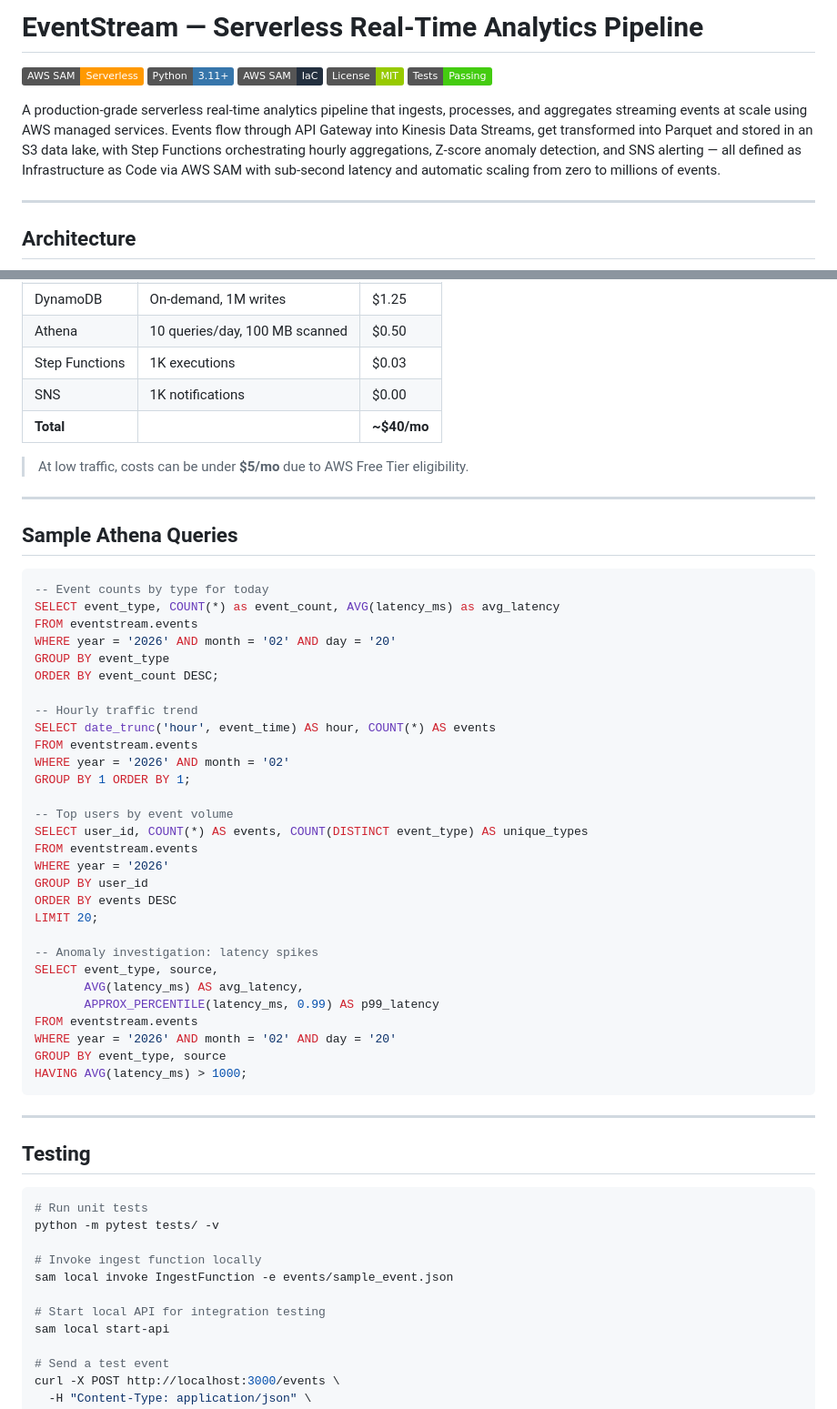
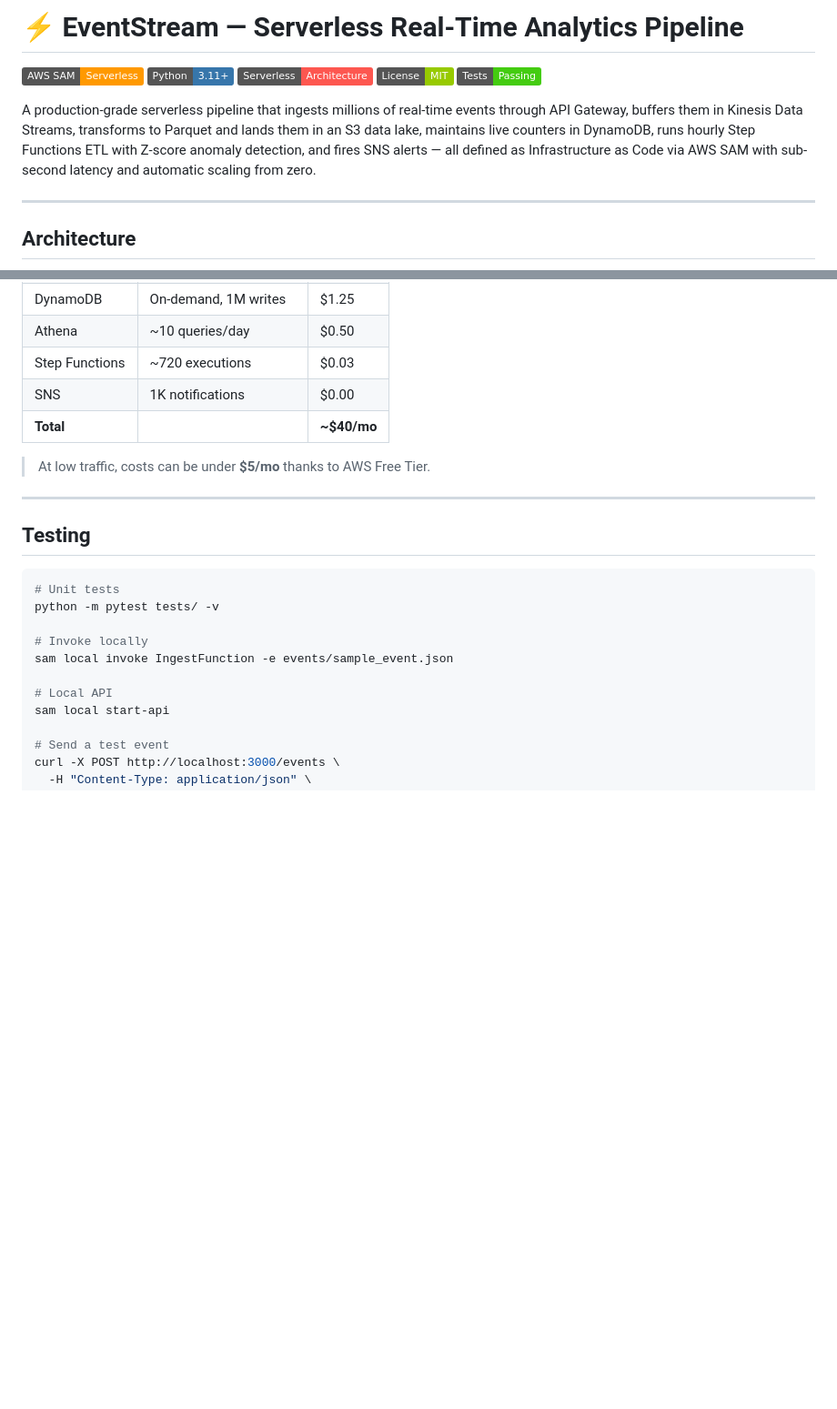
Before and after one commit to HunterSpence/aws-cloud-portfolio, a Markdown page: eventstream/README.md, 2 parts joined by grey strips. Shown at 91% size. Drawn GitHub-style; badges without logos; blank space fills up the shorter version.

````diff
--- a/eventstream/README.md
+++ b/eventstream/README.md
@@ -1,12 +1,12 @@
-# EventStream — Serverless Real-Time Analytics Pipeline
+# ⚡ EventStream — Serverless Real-Time Analytics Pipeline
 
 ![AWS SAM](https://img.shields.io/badge/AWS_SAM-Serverless-FF9900?logo=amazon-aws)
-![Python](https://img.shields.io/badge/Python-3.11+-3776AB?logo=python)
-![SAM](https://img.shields.io/badge/AWS_SAM-IaC-232F3E)
+![Python](https://img.shields.io/badge/Python-3.11+-3776AB?logo=python&logoColor=white)
+![Serverless](https://img.shields.io/badge/Serverless-Architecture-FD5750?logo=serverless&logoColor=white)
 ![License](https://img.shields.io/badge/License-MIT-green)
 ![Tests](https://img.shields.io/badge/Tests-Passing-brightgreen)
 
-A production-grade serverless real-time analytics pipeline that ingests, processes, and aggregates streaming events at scale using AWS managed services. Events flow through API Gateway into Kinesis Data Streams, get transformed into Parquet and stored in an S3 data lake, with Step Functions orchestrating hourly aggregations, Z-score anomaly detection, and SNS alerting — all defined as Infrastructure as Code via AWS SAM with sub-second latency and automatic scaling from zero to millions of events.
+A production-grade serverless pipeline that ingests millions of real-time events through API Gateway, buffers them in Kinesis Data Streams, transforms to Parquet and lands them in an S3 data lake, maintains live counters in DynamoDB, runs hourly Step Functions ETL with Z-score anomaly detection, and fires SNS alerts — all defined as Infrastructure as Code via AWS SAM with sub-second latency and automatic scaling from zero.
 
 ---
 
@@ -155,59 +115,23 @@ sam deploy
 | DynamoDB | On-demand, 1M writes | $1.25 |
-| Athena | 10 queries/day, 100 MB scanned | $0.50 |
-| Step Functions | 1K executions | $0.03 |
+| Athena | ~10 queries/day | $0.50 |
+| Step Functions | ~720 executions | $0.03 |
 | SNS | 1K notifications | $0.00 |
 | **Total** | | **~$40/mo** |
 
-> At low traffic, costs can be under **$5/mo** due to AWS Free Tier eligibility.
-
----
-
-## Sample Athena Queries
-
-```sql
--- Event counts by type for today
-SELECT event_type, COUNT(*) as event_count, AVG(latency_ms) as avg_latency
-FROM eventstream.events
-WHERE year = '2026' AND month = '02' AND day = '20'
-GROUP BY event_type
-ORDER BY event_count DESC;
-
--- Hourly traffic trend
-SELECT date_trunc('hour', event_time) AS hour, COUNT(*) AS events
-FROM eventstream.events
-WHERE year = '2026' AND month = '02'
-GROUP BY 1 ORDER BY 1;
-
--- Top users by event volume
-SELECT user_id, COUNT(*) AS events, COUNT(DISTINCT event_type) AS unique_types
-FROM eventstream.events
-WHERE year = '2026'
-GROUP BY user_id
-ORDER BY events DESC
-LIMIT 20;
-
--- Anomaly investigation: latency spikes
-SELECT event_type, source,
-       AVG(latency_ms) AS avg_latency,
-       APPROX_PERCENTILE(latency_ms, 0.99) AS p99_latency
-FROM eventstream.events
-WHERE year = '2026' AND month = '02' AND day = '20'
-GROUP BY event_type, source
-HAVING AVG(latency_ms) > 1000;
-```
+> At low traffic, costs can be under **$5/mo** thanks to AWS Free Tier.
 
 ---
 
 ## Testing
 
 ```bash
-# Run unit tests
+# Unit tests
 python -m pytest tests/ -v
 
-# Invoke ingest function locally
+# Invoke locally
 sam local invoke IngestFunction -e events/sample_event.json
 
-# Start local API for integration testing
+# Local API
 sam local start-api
 
 # Send a test event
````
Also changed, not shown: other parts of eventstream/README.md (+50 -117 lines).
